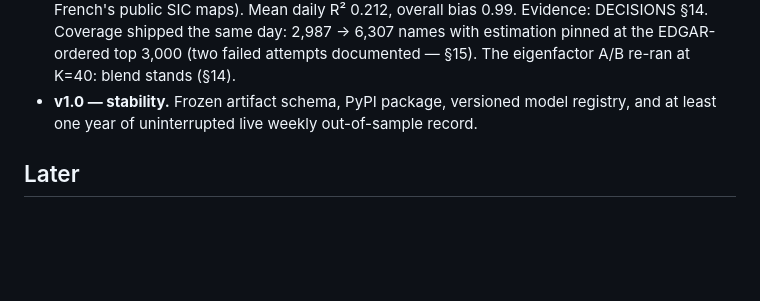
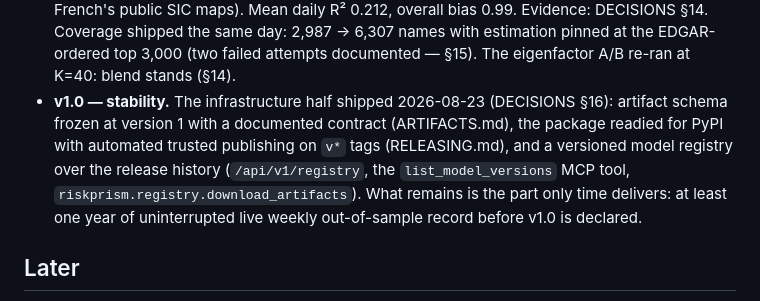
Before and after one commit to wanxinwanxin/risk-prism, a Markdown page: docs/ROADMAP.md, the part around the change. Drawn GitHub-style; blank space fills up the shorter version.

```diff
--- a/docs/ROADMAP.md
+++ b/docs/ROADMAP.md
@@ -37,9 +37,14 @@ Status as of `PRISM-US-MH-0.9` (2026-08-22).
   day: 2,987 → 6,307 names with estimation pinned at the EDGAR-ordered
   top 3,000 (two failed attempts documented — §15). The eigenfactor A/B
   re-ran at K=40: blend stands (§14).
-- **v1.0 — stability.** Frozen artifact schema, PyPI package, versioned
-  model registry, and at least one year of uninterrupted live weekly
-  out-of-sample record.
+- **v1.0 — stability.** The infrastructure half shipped 2026-08-23
+  (DECISIONS §16): artifact schema frozen at version 1 with a documented
+  contract (ARTIFACTS.md), the package readied for PyPI with automated
+  trusted publishing on `v*` tags (RELEASING.md), and a versioned model
+  registry over the release history (`/api/v1/registry`, the
+  `list_model_versions` MCP tool, `riskprism.registry.download_artifacts`).
+  What remains is the part only time delivers: at least one year of
+  uninterrupted live weekly out-of-sample record before v1.0 is declared.
 
 ## Later
 
```
Also changed, not shown: docs/DECISIONS.md (+32 -0 lines).
